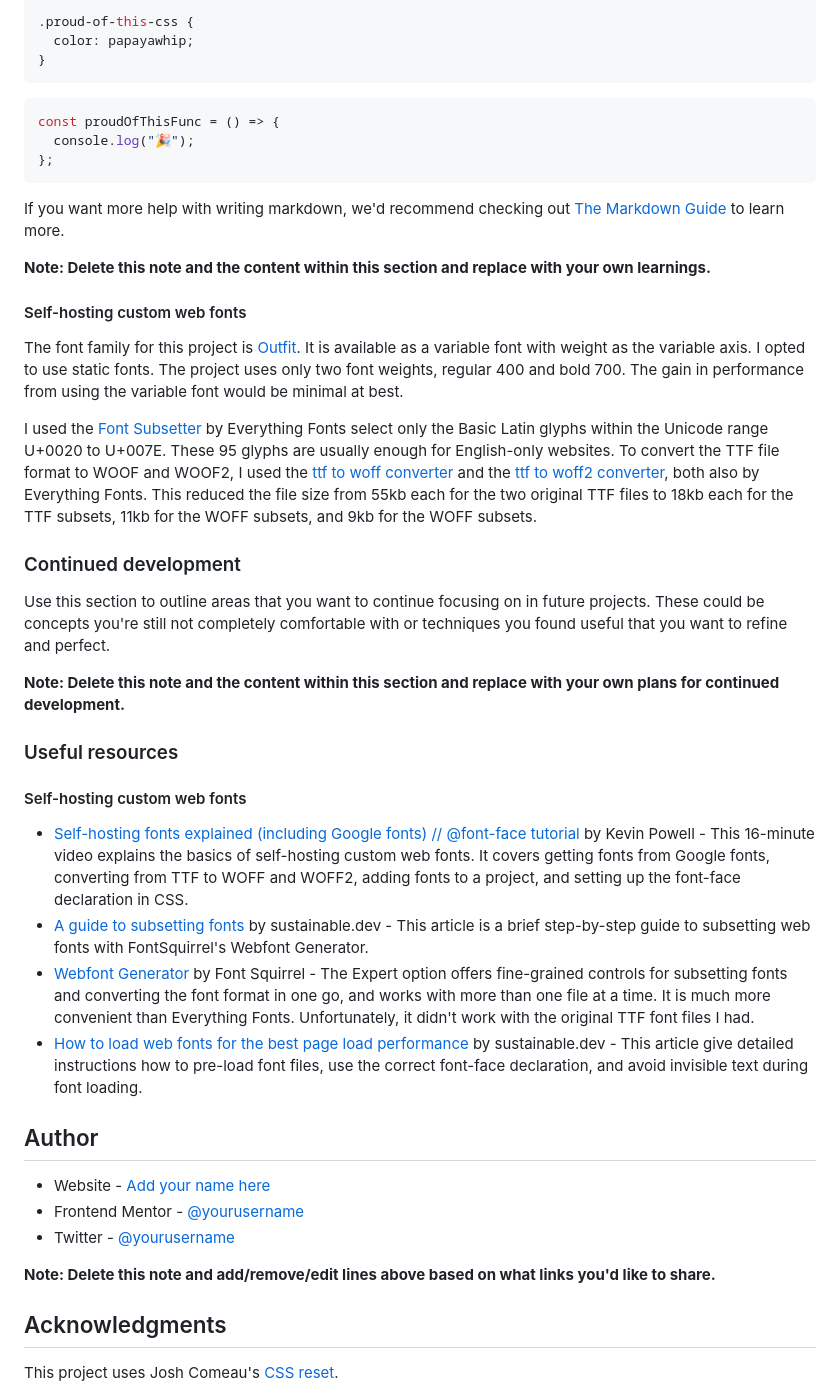
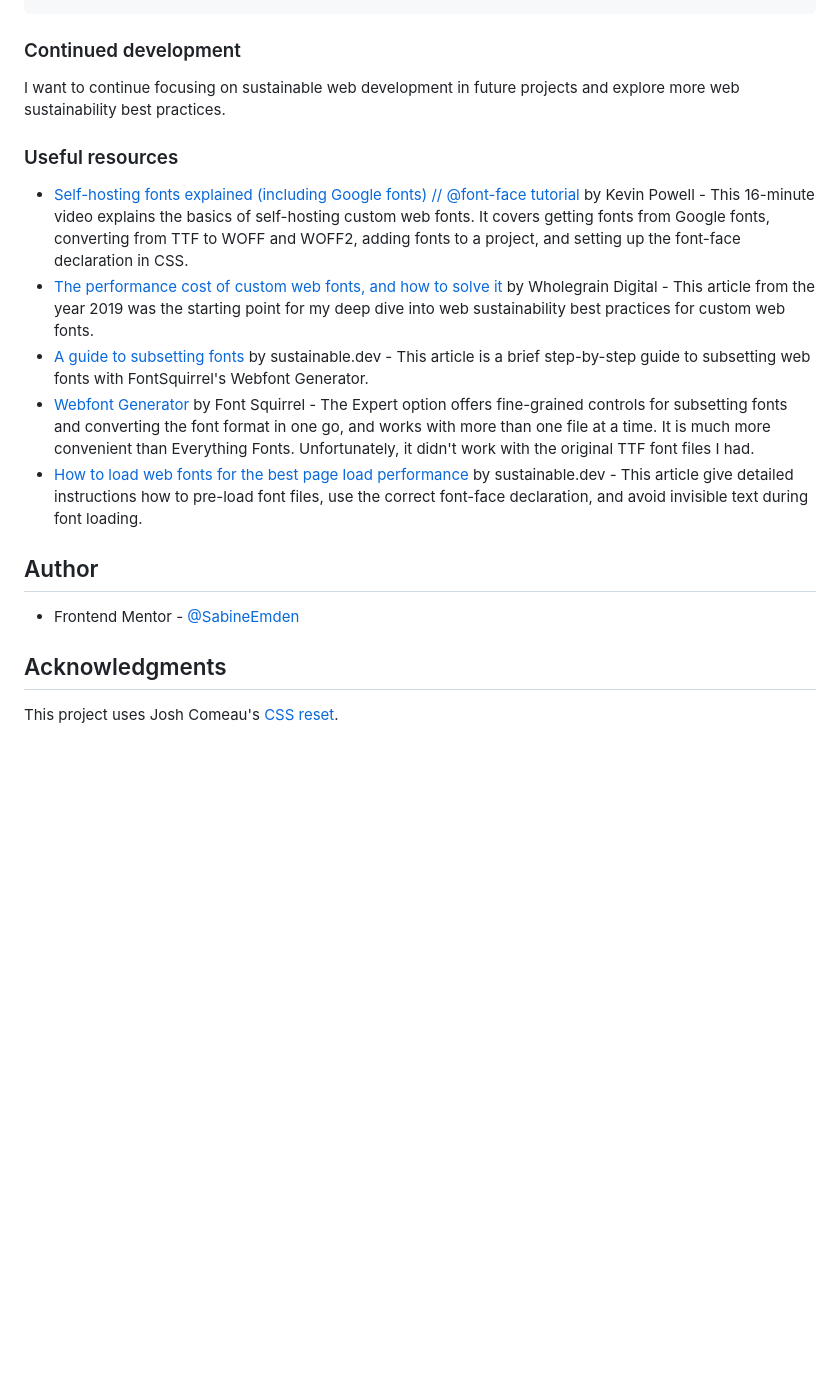
Before and after one commit to SabineEmden/qr-code-component, a Markdown page: README.md, the part around the change printed below. Rendered like a GitHub page; blank space fills up the shorter version.

````diff
--- a/README.md
+++ b/README.md
@@ -62,49 +87,20 @@ To see how you can add code snippets, see below:
 ```
-
-```css
-.proud-of-this-css {
-  color: papayawhip;
-}
-```
-
-```js
-const proudOfThisFunc = () => {
-  console.log("🎉");
-};
-```
-
-If you want more help with writing markdown, we'd recommend checking out [The Markdown Guide](https://www.markdownguide.org/) to learn more.
-
-**Note: Delete this note and the content within this section and replace with your own learnings.**
-
-#### Self-hosting custom web fonts
-
-The font family for this project is [Outfit](https://fonts.google.com/specimen/Outfit). It is available as a variable font with weight as the variable axis. I opted to use static fonts. The project uses only two font weights, regular 400 and bold 700. The gain in performance from using the variable font would be minimal at best.
-
-I used the [Font Subsetter](https://everythingfonts.com/subsetter) by Everything Fonts select only the Basic Latin glyphs within the Unicode range U+0020 to U+007E. These 95 glyphs are usually enough for English-only websites. To convert the TTF file format to WOOF and WOOF2, I used the [ttf to woff converter](https://everythingfonts.com/ttf-to-woff) and the [ttf to woff2 converter](https://everythingfonts.com/ttf-to-woff2), both also by Everything Fonts. This reduced the file size from 55kb each for the two original TTF files to 18kb each for the TTF subsets, 11kb for the WOFF subsets, and 9kb for the WOFF subsets.
 
 ### Continued development
 
-Use this section to outline areas that you want to continue focusing on in future projects. These could be concepts you're still not completely comfortable with or techniques you found useful that you want to refine and perfect.
-
-**Note: Delete this note and the content within this section and replace with your own plans for continued development.**
+I want to continue focusing on sustainable web development in future projects and explore more web sustainability best practices.
 
 ### Useful resources
 
-#### Self-hosting custom web fonts
-
 - [Self-hosting fonts explained (including Google fonts) // @font-face tutorial](https://www.youtube.com/watch?v=zK-yy6C2Nck) by Kevin Powell - This 16-minute video explains the basics of self-hosting custom web fonts. It covers getting fonts from Google fonts, converting from TTF to WOFF and WOFF2, adding fonts to a project, and setting up the font-face declaration in CSS.
+- [The performance cost of custom web fonts, and how to solve it](https://www.wholegraindigital.com/blog/performant-web-fonts/) by Wholegrain Digital - This article from the year 2019 was the starting point for my deep dive into web sustainability best practices for custom web fonts.
 - [A guide to subsetting fonts](https://the-sustainable.dev/a-guide-to-subsetting-fonts/) by sustainable.dev - This article is a brief step-by-step guide to subsetting web fonts with FontSquirrel's Webfont Generator.
 - [Webfont Generator](https://www.fontsquirrel.com/tools/webfont-generator) by Font Squirrel - The Expert option offers fine-grained controls for subsetting fonts and converting the font format in one go, and works with more than one file at a time. It is much more convenient than Everything Fonts. Unfortunately, it didn't work with the original TTF font files I had.
 - [How to load web fonts for the best page load performance](https://the-sustainable.dev/how-to-load-web-fonts-for-the-best-page-load-performance/) by sustainable.dev - This article give detailed instructions how to pre-load font files, use the correct font-face declaration, and avoid invisible text during font loading.
 
 ## Author
 
-- Website - [Add your name here](https://www.your-site.com)
-- Frontend Mentor - [@yourusername](https://www.frontendmentor.io/profile/yourusername)
-- Twitter - [@yourusername](https://www.twitter.com/yourusername)
-
-**Note: Delete this note and add/remove/edit lines above based on what links you'd like to share.**
+- Frontend Mentor - [@SabineEmden](https://www.frontendmentor.io/profile/SabineEmden)
 
 ## Acknowledgments
 
````
Also changed, not shown: other parts of README.md (+46 -21 lines), design/style-guide.md (renamed from style-guide.md), screenshot.png (added).
